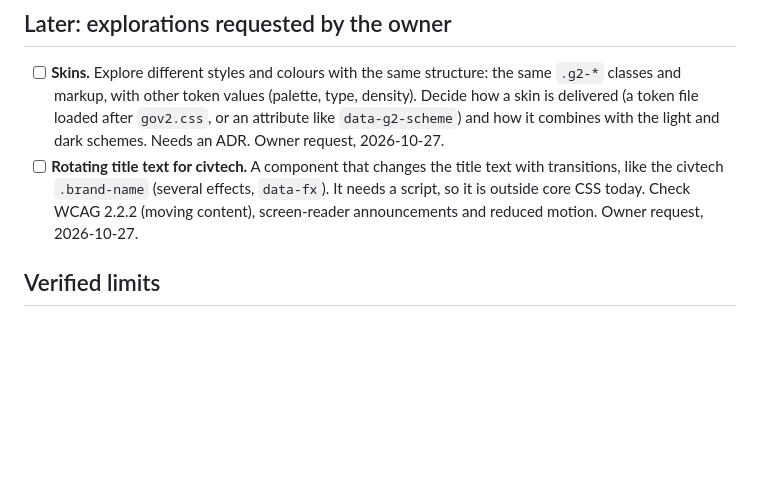
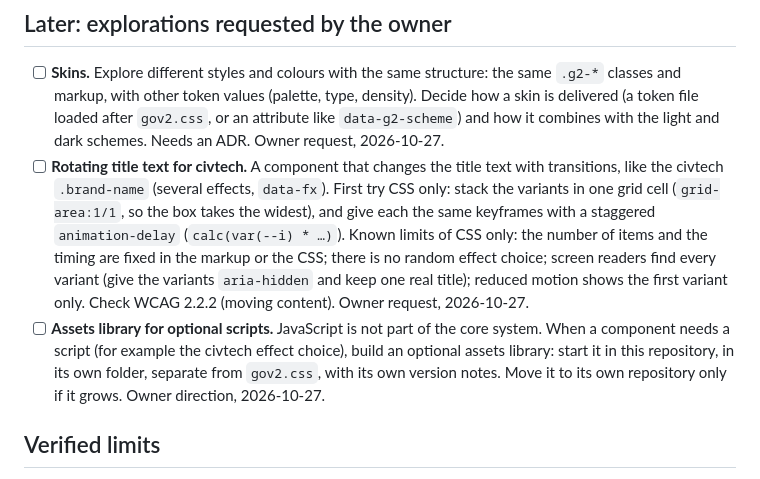
Before and after one commit to gov2-ro/gov2ro-design-system, a Markdown page: docs/BACKLOG.md, the part around the change. Drawn GitHub-style; blank space fills up the shorter version.

Commit message:
docs: backlog note on CSS-only text cycling and an optional assets library
Co-Authored-By: Claude Opus 5.5 <noreply@anthropic.com>
Claude-Session: https://claude.ai/code/session_01Rc4gzQz7dCQm2WiR6EUx8R

```diff
--- a/docs/BACKLOG.md
+++ b/docs/BACKLOG.md
@@ -177,7 +177,8 @@ Brief 06 follow-ups (measured in `ACTIVITY.md`):
 ## Later: explorations requested by the owner
 
 - [ ] **Skins.** Explore different styles and colours with the same structure: the same `.g2-*` classes and markup, with other token values (palette, type, density). Decide how a skin is delivered (a token file loaded after `gov2.css`, or an attribute like `data-g2-scheme`) and how it combines with the light and dark schemes. Needs an ADR. Owner request, 2026-10-27.
-- [ ] **Rotating title text for civtech.** A component that changes the title text with transitions, like the civtech `.brand-name` (several effects, `data-fx`). It needs a script, so it is outside core CSS today. Check WCAG 2.2.2 (moving content), screen-reader announcements and reduced motion. Owner request, 2026-10-27.
+- [ ] **Rotating title text for civtech.** A component that changes the title text with transitions, like the civtech `.brand-name` (several effects, `data-fx`). First try CSS only: stack the variants in one grid cell (`grid-area:1/1`, so the box takes the widest), and give each the same keyframes with a staggered `animation-delay` (`calc(var(--i) * …)`). Known limits of CSS only: the number of items and the timing are fixed in the markup or the CSS; there is no random effect choice; screen readers find every variant (give the variants `aria-hidden` and keep one real title); reduced motion shows the first variant only. Check WCAG 2.2.2 (moving content). Owner request, 2026-10-27.
+- [ ] **Assets library for optional scripts.** JavaScript is not part of the core system. When a component needs a script (for example the civtech effect choice), build an optional assets library: start it in this repository, in its own folder, separate from `gov2.css`, with its own version notes. Move it to its own repository only if it grows. Owner direction, 2026-10-27.
 
 ## Verified limits
 
```
